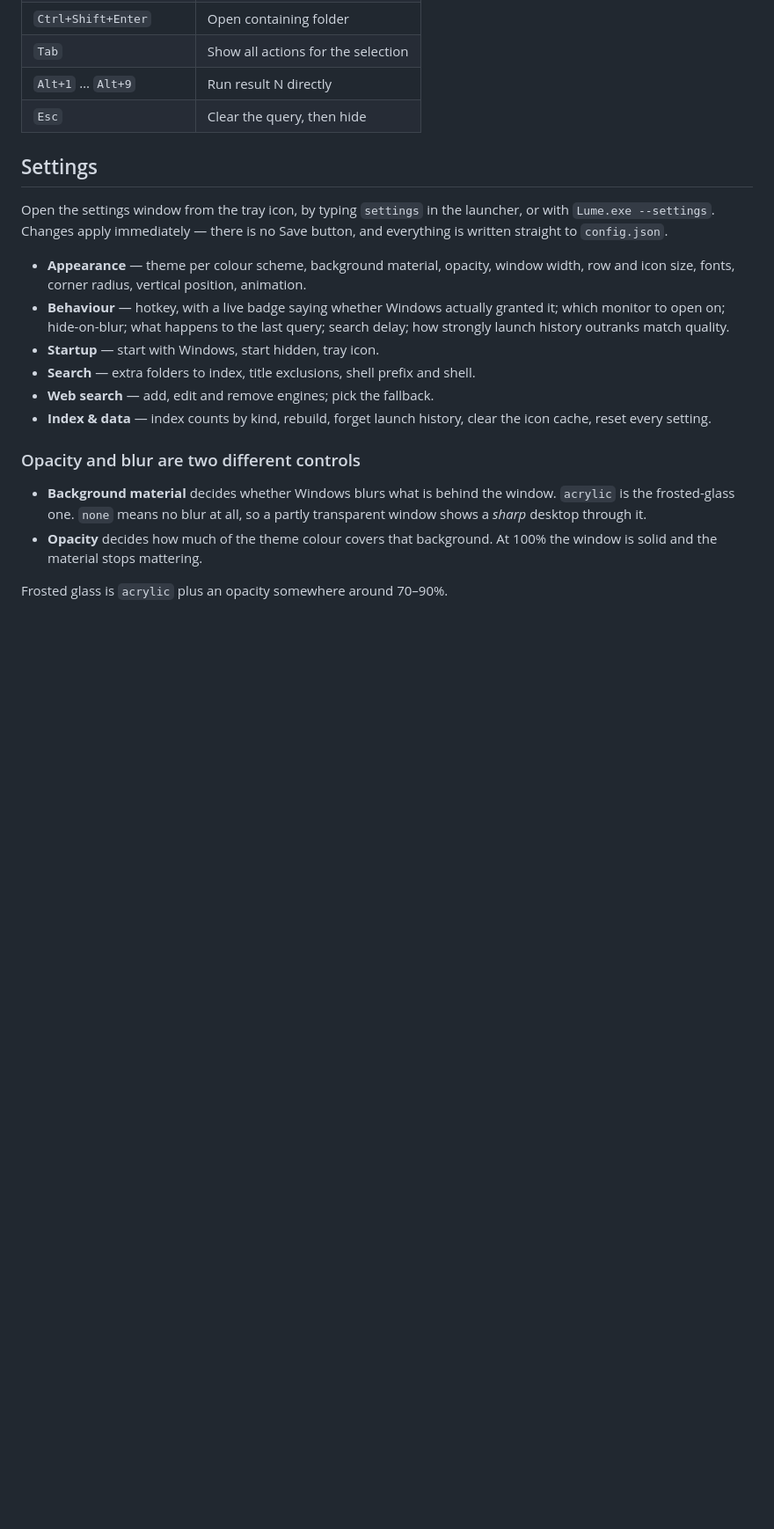
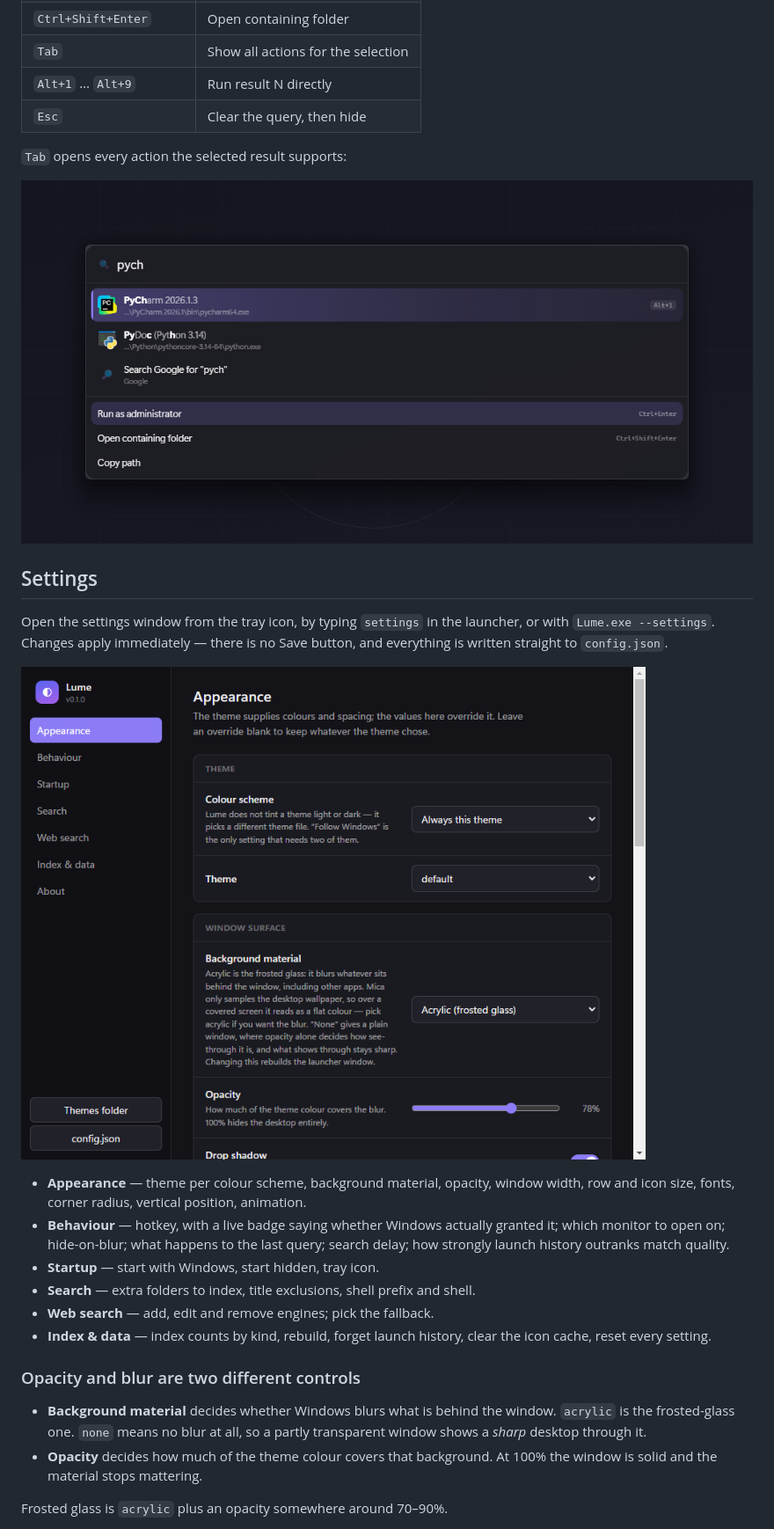
Before and after one commit to limburatorul/lume, a Markdown page: README.md, the part around one of its changes. Shown at 88% size. Rendered like a GitHub page; pictures changed too: docs/images/launcher-actions.png (added), docs/images/settings.png (added); blank space fills up the shorter version.

```diff
--- a/README.md
+++ b/README.md
@@ -79,11 +102,17 @@ launcher's own `Lume: …` commands (rebuild index, open themes folder, devtools
 | `Alt+1` … `Alt+9` | Run result N directly |
 | `Esc` | Clear the query, then hide |
 
+`Tab` opens every action the selected result supports:
+
+![The actions menu open under a result](docs/images/launcher-actions.png)
+
 ## Settings
 
 Open the settings window from the tray icon, by typing `settings` in the
 launcher, or with `Lume.exe --settings`. Changes apply immediately — there is no
 Save button, and everything is written straight to `config.json`.
+
+![The settings window, Appearance section](docs/images/settings.png)
 
 - **Appearance** — theme per colour scheme, background material, opacity, window
   width, row and icon size, fonts, corner radius, vertical position, animation.
```
Also changed, not shown: other parts of README.md (+68 -0 lines), docs/images/launcher-calc.png (added), docs/images/launcher-carbon.png (added), docs/images/launcher-default.png (added), docs/images/launcher-light.png (added), 1 other file.
